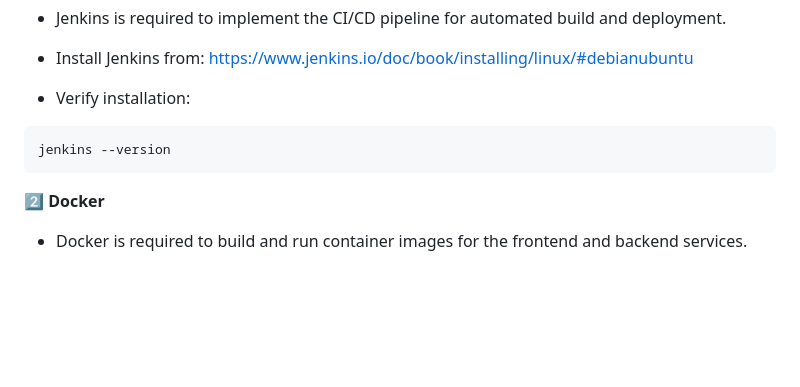
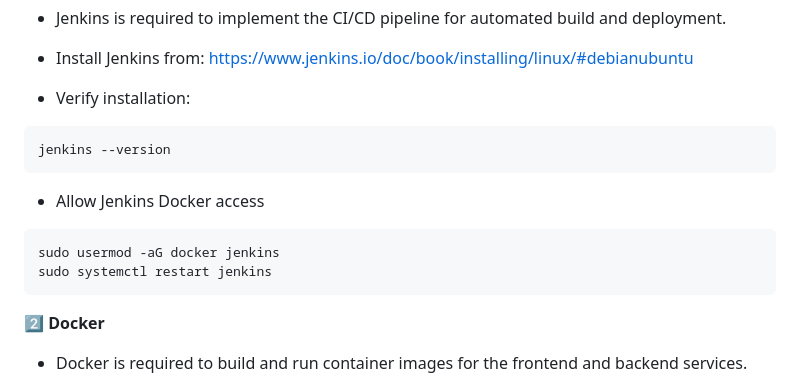
Before and after one commit to Sumit19D/CI-CD-Pipeline-using-Jenkins-Docker-and-Kubernetes, a Markdown page: README.md, the part around the change. Rendered like a GitHub page; blank space fills up the shorter version.

````diff
--- a/README.md
+++ b/README.md
@@ -69,6 +69,12 @@ Before deploying this project, ensure the following tools and configurations are
 * Verify installation:
 ```
 jenkins --version
+```
+
+* Allow Jenkins Docker access
+```
+sudo usermod -aG docker jenkins
+sudo systemctl restart jenkins
 ```
 
 2️⃣ **Docker**
````
